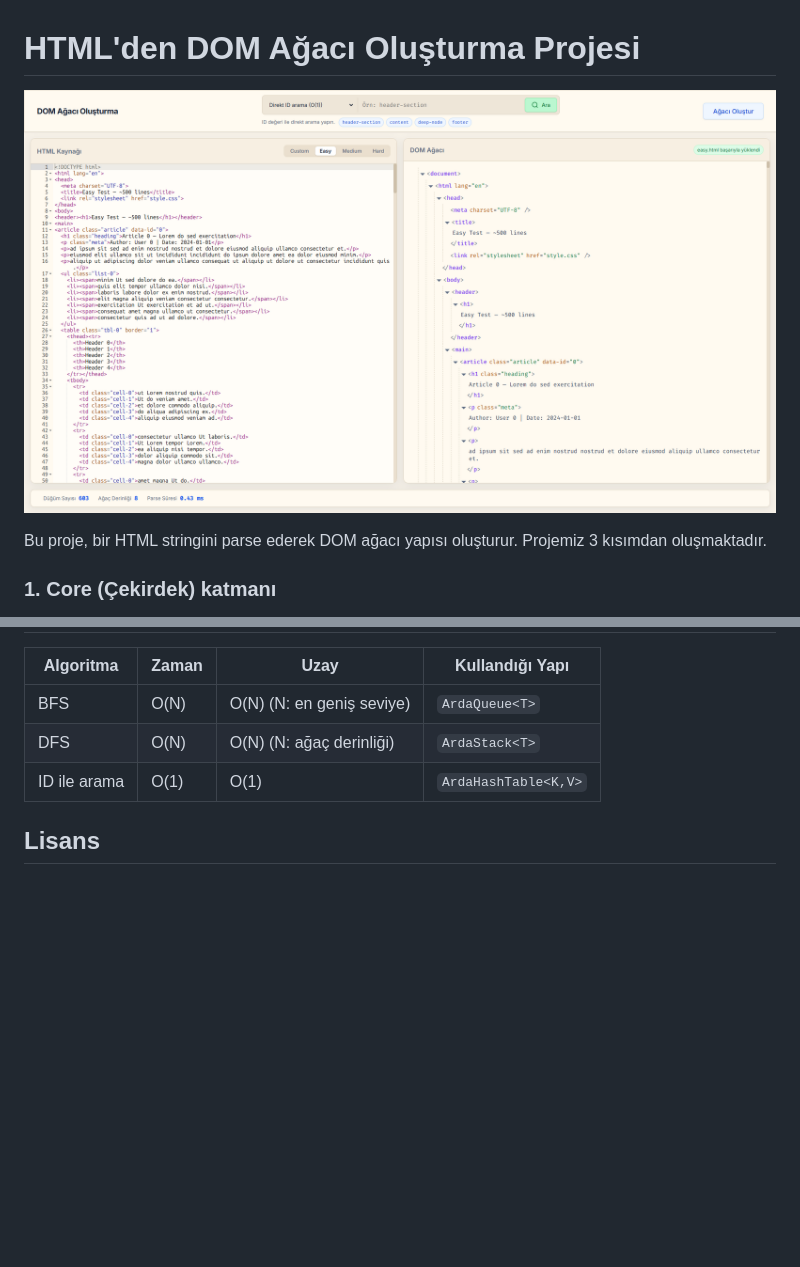
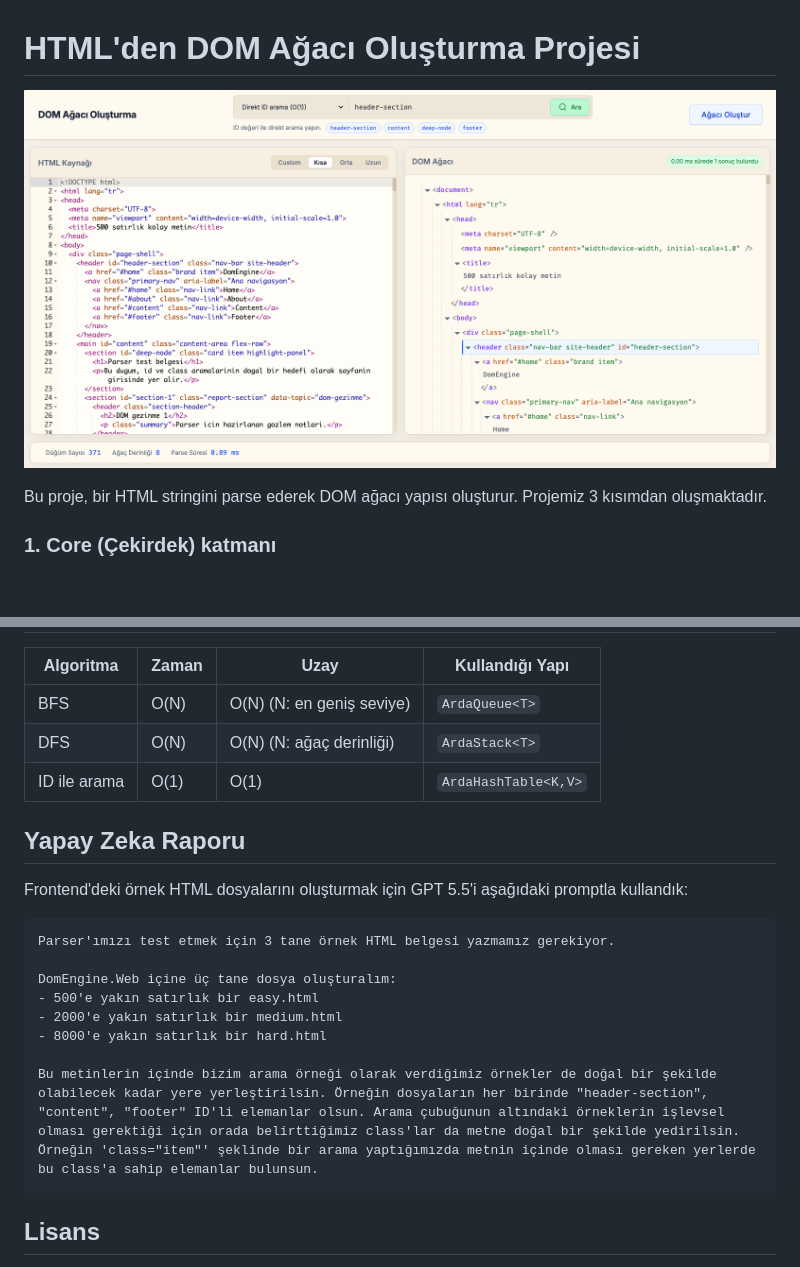
Before and after one commit to yagiz-dev/veri-yapilari-proje, a Markdown page: README.md, 2 parts joined by grey strips. Drawn GitHub-style; pictures changed too: projeekrangoruntusu.png; blank space fills up the shorter version.

Commit message:
Örnek HTML dosyaları tekrar yazıldı ve yapay zeka raporu eklendi (#35)
* Örnek HTML dosyaları tekrar yazıldı ve taşındı

* Yapay zeka raporu eklendi

* Hatalı boşluk düzeltildi

````diff
--- a/README.md
+++ b/README.md
@@ -252,6 +252,21 @@ Ağaç üzerinde katman katman (yatay olarak) yapılan arama işlemidir. Kuyruk
 | DFS | O(N) | O(N) (N: ağaç derinliği) | `ArdaStack<T>` |
 | ID ile arama | O(1) | O(1) | `ArdaHashTable<K,V>` |
 
+## Yapay Zeka Raporu
+
+Frontend'deki örnek HTML dosyalarını oluşturmak için GPT 5.5'i aşağıdaki promptla kullandık:
+
+```
+Parser'ımızı test etmek için 3 tane örnek HTML belgesi yazmamız gerekiyor.
+
+DomEngine.Web içine üç tane dosya oluşturalım:
+- 500'e yakın satırlık bir easy.html
+- 2000'e yakın satırlık bir medium.html
+- 8000'e yakın satırlık bir hard.html
+
+Bu metinlerin içinde bizim arama örneği olarak verdiğimiz örnekler de doğal bir şekilde olabilecek kadar yere yerleştirilsin. Örneğin dosyaların her birinde "header-section", "content", "footer" ID'li elemanlar olsun. Arama çubuğunun altındaki örneklerin işlevsel olması gerektiği için orada belirttiğimiz class'lar da metne doğal bir şekilde yedirilsin. Örneğin 'class="item"' şeklinde bir arama yaptığımızda metnin içinde olması gereken yerlerde bu class'a sahip elemanlar bulunsun.
+```
+
 ## Lisans
 Proje MIT lisansı altında lisanslanmıştır.
 
````
Also changed, not shown: 9 other files.
